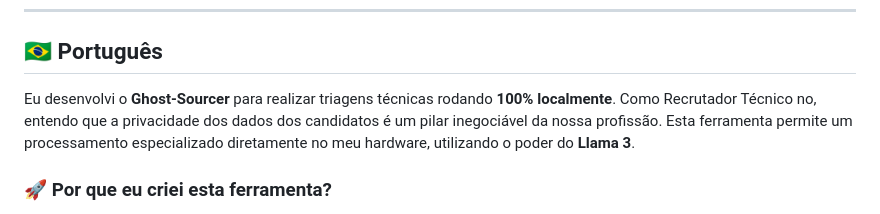
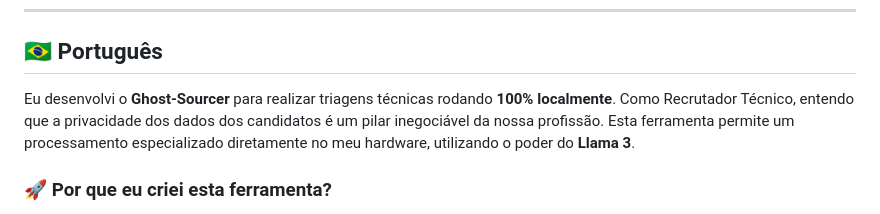
Before and after one commit to marcuscaiado/ghost-sourcer, a Markdown page: README.md, the part around the change. GitHub-like rendering.

```diff
--- a/README.md
+++ b/README.md
@@ -5,7 +5,7 @@
 
 ## 🇧🇷 Português
 
-Eu desenvolvi o **Ghost-Sourcer** para realizar triagens técnicas rodando **100% localmente**. Como Recrutador Técnico no, entendo que a privacidade dos dados dos candidatos é um pilar inegociável da nossa profissão. Esta ferramenta permite um processamento especializado diretamente no meu hardware, utilizando o poder do **Llama 3**.
+Eu desenvolvi o **Ghost-Sourcer** para realizar triagens técnicas rodando **100% localmente**. Como Recrutador Técnico, entendo que a privacidade dos dados dos candidatos é um pilar inegociável da nossa profissão. Esta ferramenta permite um processamento especializado diretamente no meu hardware, utilizando o poder do **Llama 3**.
 
 ### 🚀 Por que eu criei esta ferramenta?
 * **Privacidade Total**: Desenvolvi o sistema para que o currículo nunca saia da máquina local, garantindo conformidade nativa com **LGPD/GDPR**.
```
